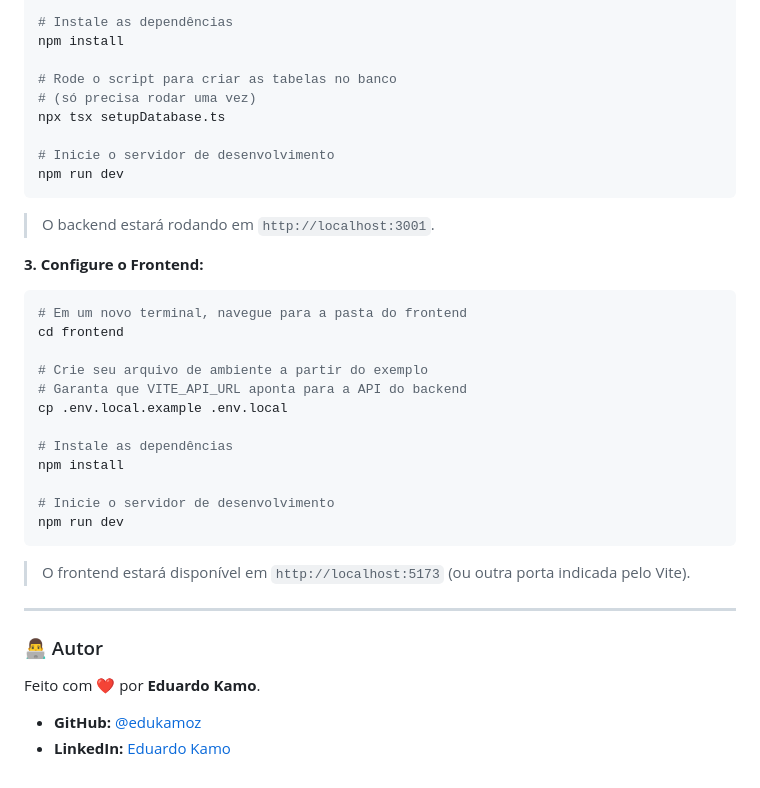
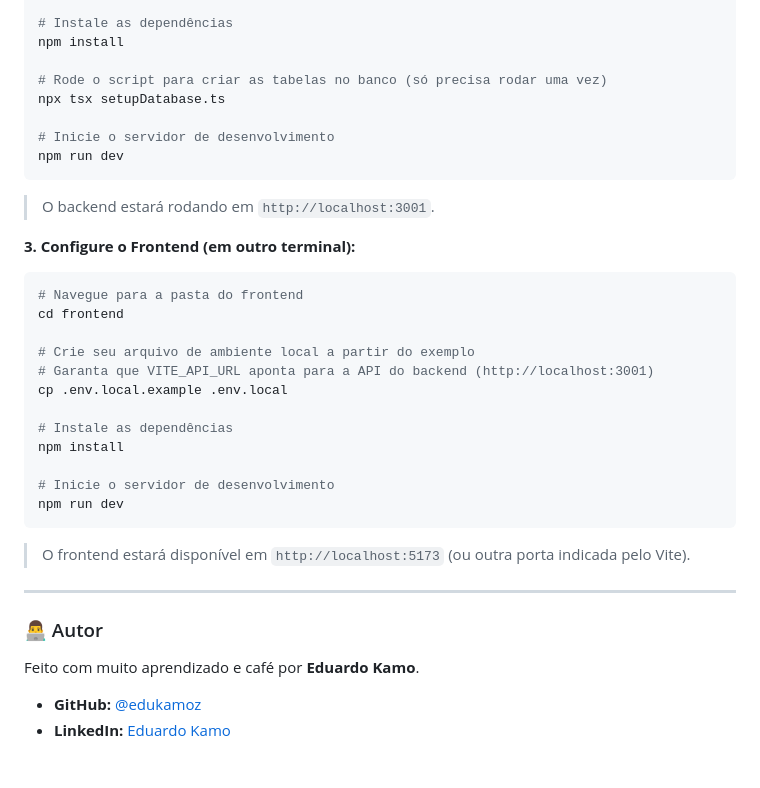
Before and after one commit to edukamoz/verdin, a Markdown page: README.md, the part around the change printed below. Rendered like a GitHub page.

````diff
--- a/README.md
+++ b/README.md
@@ -153,8 +149,7 @@ cp .env.example .env
 # Instale as dependências
 npm install
 
-# Rode o script para criar as tabelas no banco
-# (só precisa rodar uma vez)
+# Rode o script para criar as tabelas no banco (só precisa rodar uma vez)
 npx tsx setupDatabase.ts
 
 # Inicie o servidor de desenvolvimento
@@ -163,14 +158,14 @@ npm run dev
 
 > O backend estará rodando em `http://localhost:3001`.
 
-**3. Configure o Frontend:**
+**3. Configure o Frontend (em outro terminal):**
 
 ```bash
-# Em um novo terminal, navegue para a pasta do frontend
+# Navegue para a pasta do frontend
 cd frontend
 
-# Crie seu arquivo de ambiente a partir do exemplo
-# Garanta que VITE_API_URL aponta para a API do backend
+# Crie seu arquivo de ambiente local a partir do exemplo
+# Garanta que VITE_API_URL aponta para a API do backend (http://localhost:3001)
 cp .env.local.example .env.local
 
 # Instale as dependências
@@ -186,7 +181,7 @@ npm run dev
 
 ### 👨‍💻 Autor
 
-Feito com ❤️ por **Eduardo Kamo**.
+Feito com muito aprendizado e café por **Eduardo Kamo**.
 
 - **GitHub:** [@edukamoz](https://github.com/edukamoz)
 - **LinkedIn:** [Eduardo Kamo](https://www.linkedin.com/in/eduardo-kamo/)
````
Also changed, not shown: other parts of README.md (+51 -55 lines), docs/images/auth.png (added), docs/images/dashboard.png (added), 1 other file.
